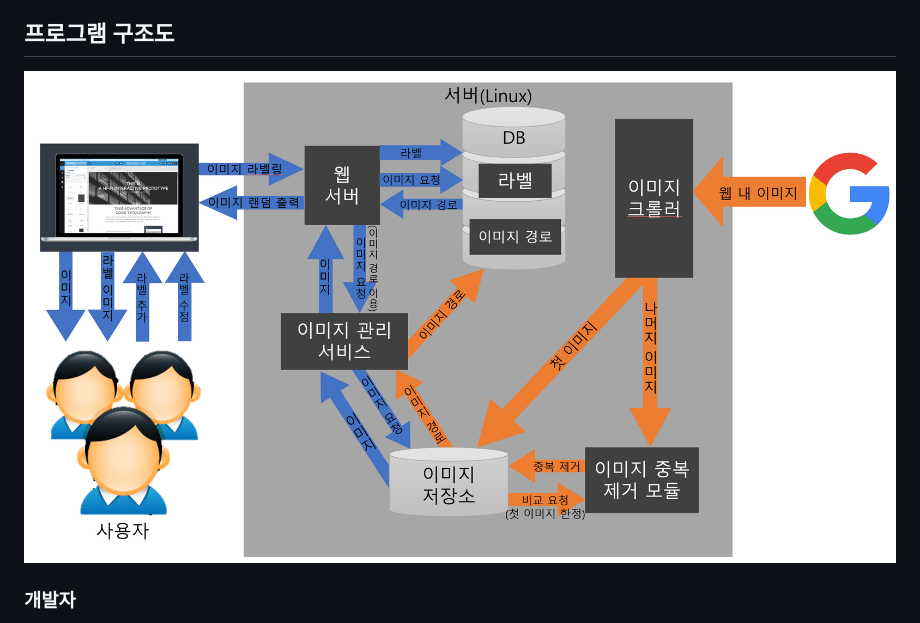
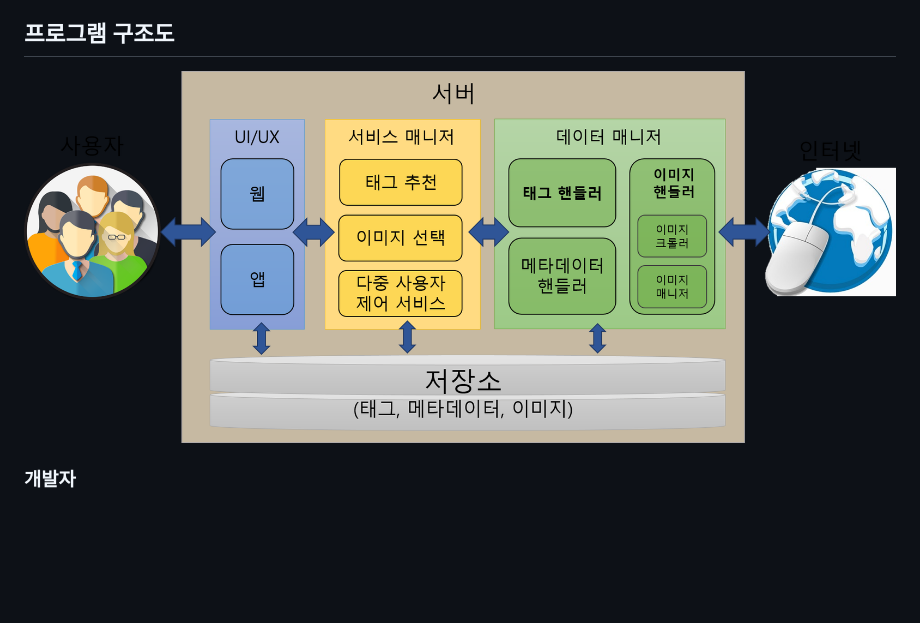
Before and after one commit to DCUSnSLab/Image-Labeling-Project, a Markdown page: README.md, the part around the change. Rendered like a GitHub page; pictures changed too: mdRes/Image_Labeling_Architecture2.png (added); blank space fills up the shorter version.

Commit message:
시스템 아키텍처 최근 수정본으로 변경했습니다아~

```diff
--- a/README.md
+++ b/README.md
@@ -6,7 +6,7 @@
 
 ## 프로그램 구조도
 
-![](mdRes/Image_Labeling_Architecture.png)
+![](mdRes/Image_Labeling_Architecture2.png)
 
 ### 개발자
 
```
